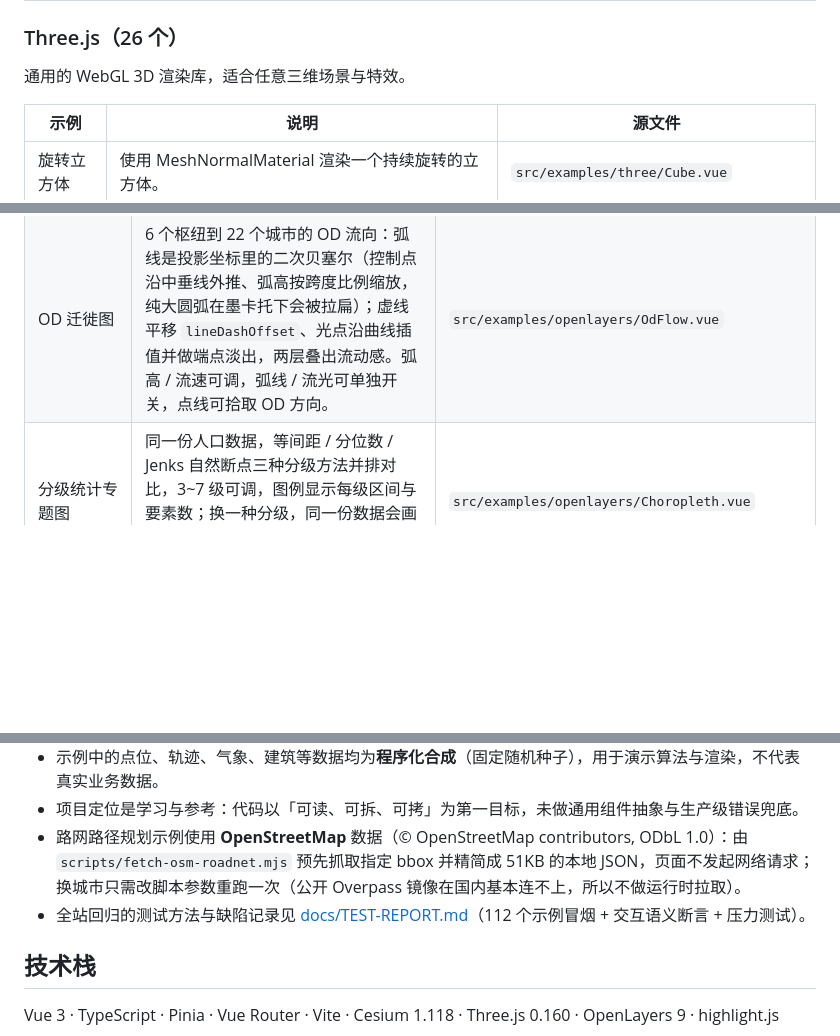
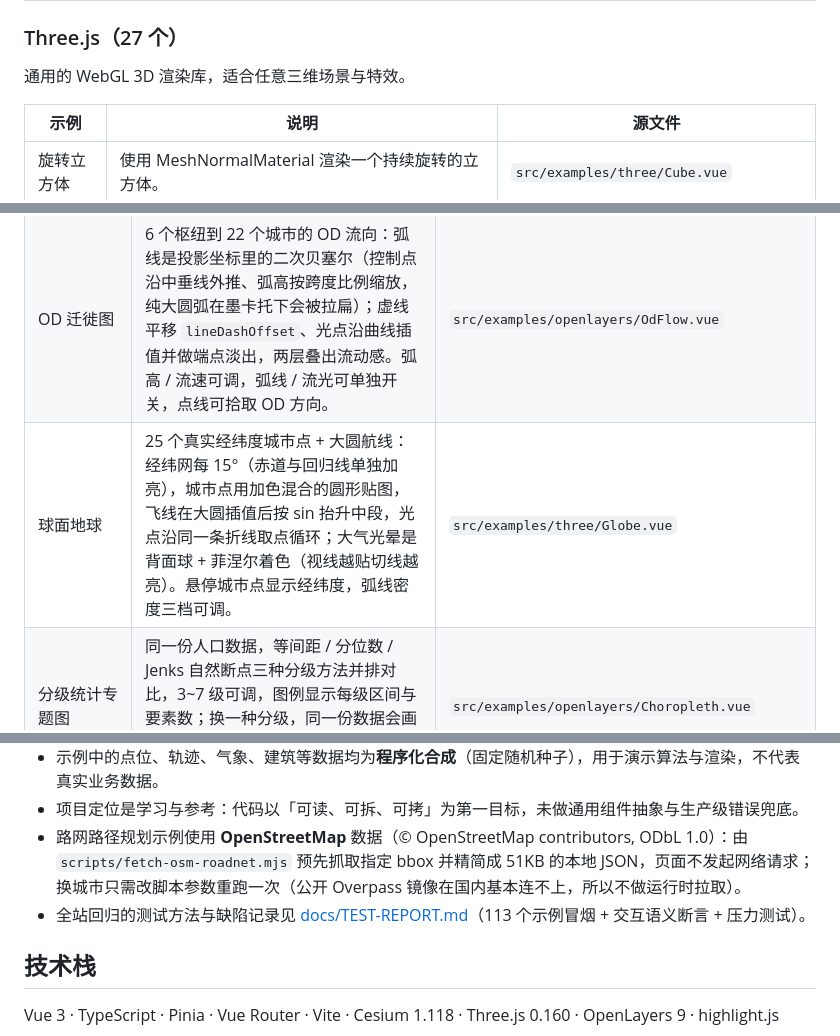
Before and after one commit to jycao2/vizforge, a Markdown page: README.md, 3 parts joined by grey strips. GitHub-like rendering; blank space fills up the shorter version.

```diff
--- a/README.md
+++ b/README.md
@@ -144,7 +146,7 @@ npm run preview
 | 地形剖切与地下管廊 | 四个朝外的竖直裁剪面取交集挖出 400 m 基坑，井壁与坑底用 WallGraphics / RectangleGraphics 补（Cesium 只切面不留壁），土壁用条纹材质分层；也可切到单平面剖切看断面。760 m 管网逐顶点采样真实高程再减埋深（clampToGround 会把管线贴回地表），检查井为圆柱；地下模式用 translucency 透视地表，此时必须关掉 depthTestAgainstTerrain。 | `src/examples/cesium/Excavation.vue` |
 | 粒子特效 | 火炬（火核 + 火焰 + 黑烟三系统叠加）、喷泉（球形发射器）、烟羽（锥形发射器）三个场景：发射率 / 尺寸 / 生命期 / 风速实时可调，发射器可在圆形、球形、锥形、立方之间切换。Cesium 1.118 的 ParticleSystem 已没有 gravity 选项，重力走 updateCallback 手动积分；贴图由 canvas 径向渐变现场生成，零外部资源。 | `src/examples/cesium/Particles.vue` |
 
-### Three.js（26 个）
+### Three.js（27 个）
 
 通用的 WebGL 3D 渲染库，适合任意三维场景与特效。
 
@@ -199,6 +201,7 @@ npm run preview
 | MVT 矢量瓦片 | 页面里手写 protobuf 编码器（varint / zigzag / 几何命令），把水系、道路、建筑、POI 编成 MVT 字节流，再交给 `ol/format/MVT` 解码渲染——不联网、不引 pbf 依赖。水系是面带河流中心线偏移，道路按全球经纬网铺所以跨瓦片不断头，z≥15 生成建筑面与 POI 标注；可切图层、点选看属性。坑：`readFeatures` 传 `dataProjection` 会改写它的 extent，把视图的 EPSG:3857 投影一起污染，之后瓦片坐标全算歪。 | `src/examples/openlayers/VectorTile.vue` |
 | 坐标系纠偏 | WGS84 / GCJ-02 / BD-09 三套坐标的实测对比：同一批点位按所选坐标系表达后叠加到 WGS84 影像底图上，未纠偏与纠偏后各画一遍、用虚线连出位移，实时统计平均 / 最大偏移与方向。GCJ-02 用公开偏移算法（含国境判断），反解走过去初值 + 8 次不动点迭代；BD-09 在 GCJ-02 上再偏一次。实测：杭州 GCJ 偏移 520 m（东南）、BD-09 1149 m（东北），北京 BD-09 1377 m。 | `src/examples/openlayers/CoordinateCrs.vue` |
 | OD 迁徙图 | 6 个枢纽到 22 个城市的 OD 流向：弧线是投影坐标里的二次贝塞尔（控制点沿中垂线外推、弧高按跨度比例缩放，纯大圆弧在墨卡托下会被拉扁）；虚线平移 `lineDashOffset`、光点沿曲线插值并做端点淡出，两层叠出流动感。弧高 / 流速可调，弧线 / 流光可单独开关，点线可拾取 OD 方向。 | `src/examples/openlayers/OdFlow.vue` |
+| 球面地球 | 25 个真实经纬度城市点 + 大圆航线：经纬网每 15°（赤道与回归线单独加亮），城市点用加色混合的圆形贴图，飞线在大圆插值后按 sin 抬升中段，光点沿同一条折线取点循环；大气光晕是背面球 + 菲涅尔着色（视线越贴切线越亮）。悬停城市点显示经纬度，弧线密度三档可调。 | `src/examples/three/Globe.vue` |
 | 分级统计专题图 | 同一份人口数据，等间距 / 分位数 / Jenks 自然断点三种分级方法并排对比，3~7 级可调，图例显示每级区间与要素数；换一种分级，同一份数据会画出完全不同的图 —— 专题图的结论取决于分级方式。 | `src/examples/openlayers/Choropleth.vue` |
 | 路网路径规划 | 真实路网寻路：杭州西湖东侧 OpenStreetMap 数据（1394 路口 / 1538 路段，按道路等级映射限速，可切回 26×26 合成网格做对照）。A* 与 Dijkstra 同跑并对比访问节点数（实测 580 vs 1328），搜索顺序逐帧回放，能看到 Dijkstra 的同心圆扩散与 A* 朝目标收窄；权重可切最短距离 / 最快时间，点击地图重设起终点。 | `src/examples/openlayers/RoutePlan.vue` |
 | 要素编辑 | Modify + Snap 交互：拖拽顶点或边线修改几何，要素之间自动吸附。 | `src/examples/openlayers/Modify.vue` |
@@ -344,7 +347,7 @@ public/3dtiles/            3D Tiles 示例使用的本地瓦片集
 - 示例中的点位、轨迹、气象、建筑等数据均为**程序化合成**（固定随机种子），用于演示算法与渲染，不代表真实业务数据。
 - 项目定位是学习与参考：代码以「可读、可拆、可拷」为第一目标，未做通用组件抽象与生产级错误兜底。
 - 路网路径规划示例使用 **OpenStreetMap** 数据（© OpenStreetMap contributors, ODbL 1.0）：由 `scripts/fetch-osm-roadnet.mjs` 预先抓取指定 bbox 并精简成 51KB 的本地 JSON，页面不发起网络请求；换城市只需改脚本参数重跑一次（公开 Overpass 镜像在国内基本连不上，所以不做运行时拉取）。
-- 全站回归的测试方法与缺陷记录见 [docs/TEST-REPORT.md](docs/TEST-REPORT.md)（112 个示例冒烟 + 交互语义断言 + 压力测试）。
+- 全站回归的测试方法与缺陷记录见 [docs/TEST-REPORT.md](docs/TEST-REPORT.md)（113 个示例冒烟 + 交互语义断言 + 压力测试）。
 
 ## 技术栈
 
```
Also changed, not shown: other parts of README.md (+5 -3 lines), docs/screenshots/three-globe.png (added), 3 other files.
